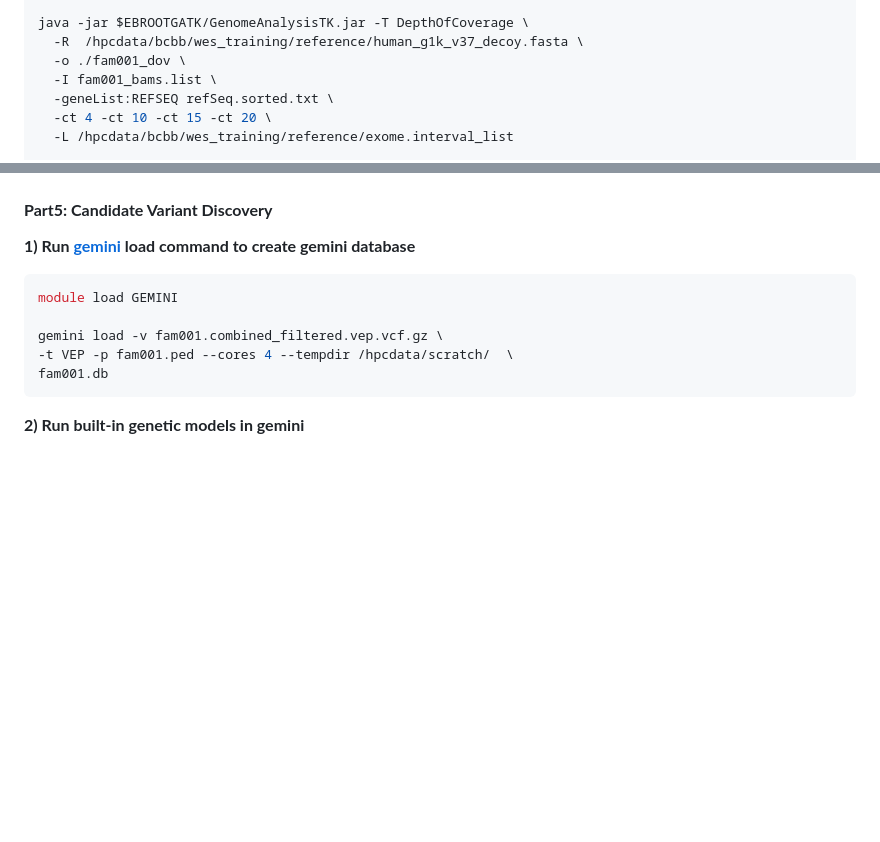
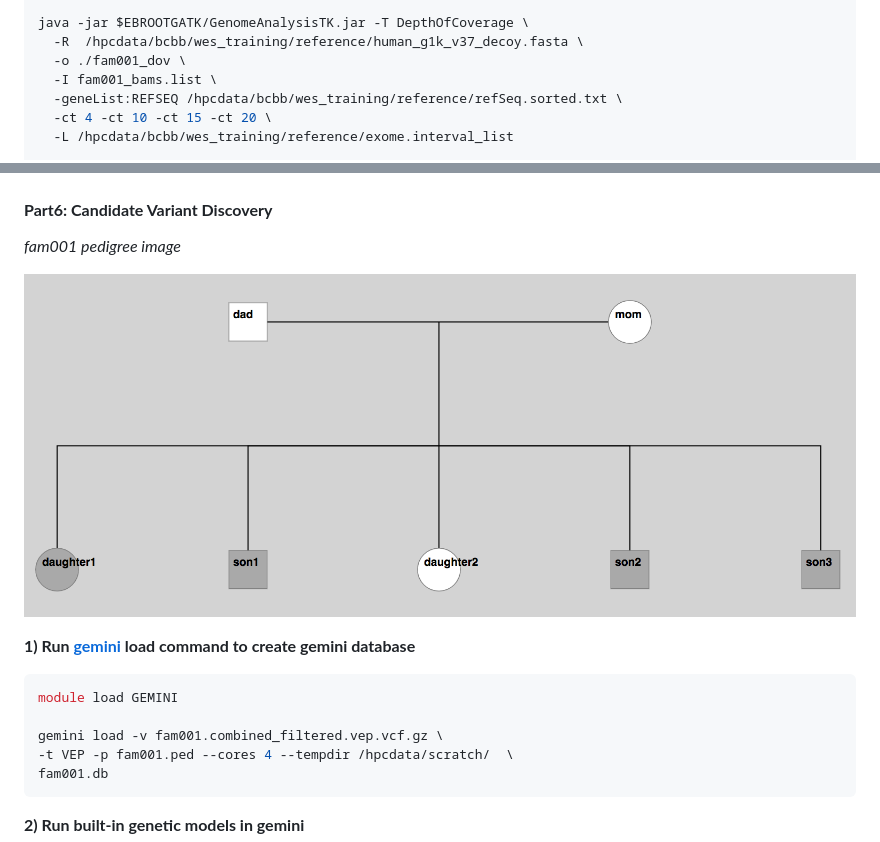
Before and after one commit to niaid/ACE, a Markdown page: WES_Data_Analysis/wes_data_analysis.md, 2 parts joined by grey strips. Rendered like a GitHub page; pictures changed too: WES_Data_Analysis/images/fam001_pedigree.png (added); blank space fills up the shorter version.

Commit message:
updated the pedigree image

````diff
--- a/WES_Data_Analysis/wes_data_analysis.md
+++ b/WES_Data_Analysis/wes_data_analysis.md
@@ -161,7 +161,7 @@ java -jar $EBROOTGATK/GenomeAnalysisTK.jar -T DepthOfCoverage \
   -R  /hpcdata/bcbb/wes_training/reference/human_g1k_v37_decoy.fasta \
   -o ./fam001_dov \
   -I fam001_bams.list \
-  -geneList:REFSEQ refSeq.sorted.txt \
+  -geneList:REFSEQ /hpcdata/bcbb/wes_training/reference/refSeq.sorted.txt \
   -ct 4 -ct 10 -ct 15 -ct 20 \
   -L /hpcdata/bcbb/wes_training/reference/exome.interval_list
 
@@ -378,7 +378,11 @@ tabix -p vcf fam001.combined_filtered.vep.vcf.gz    # create index for the norma
 VEP annotated VCF
 
 ![vep annotated VCF](./images/vep_vcf.png)
-#### **Part5: Candidate Variant Discovery**
+#### **Part6: Candidate Variant Discovery**
+
+*fam001 pedigree image*
+
+![fam001 pedigree image](./images/fam001_pedigree.png)
 
 **1) Run [gemini](https://gemini.readthedocs.io/en/latest/) load command to create gemini database**
 ```sh
````
Also changed, not shown: 1 other file.
